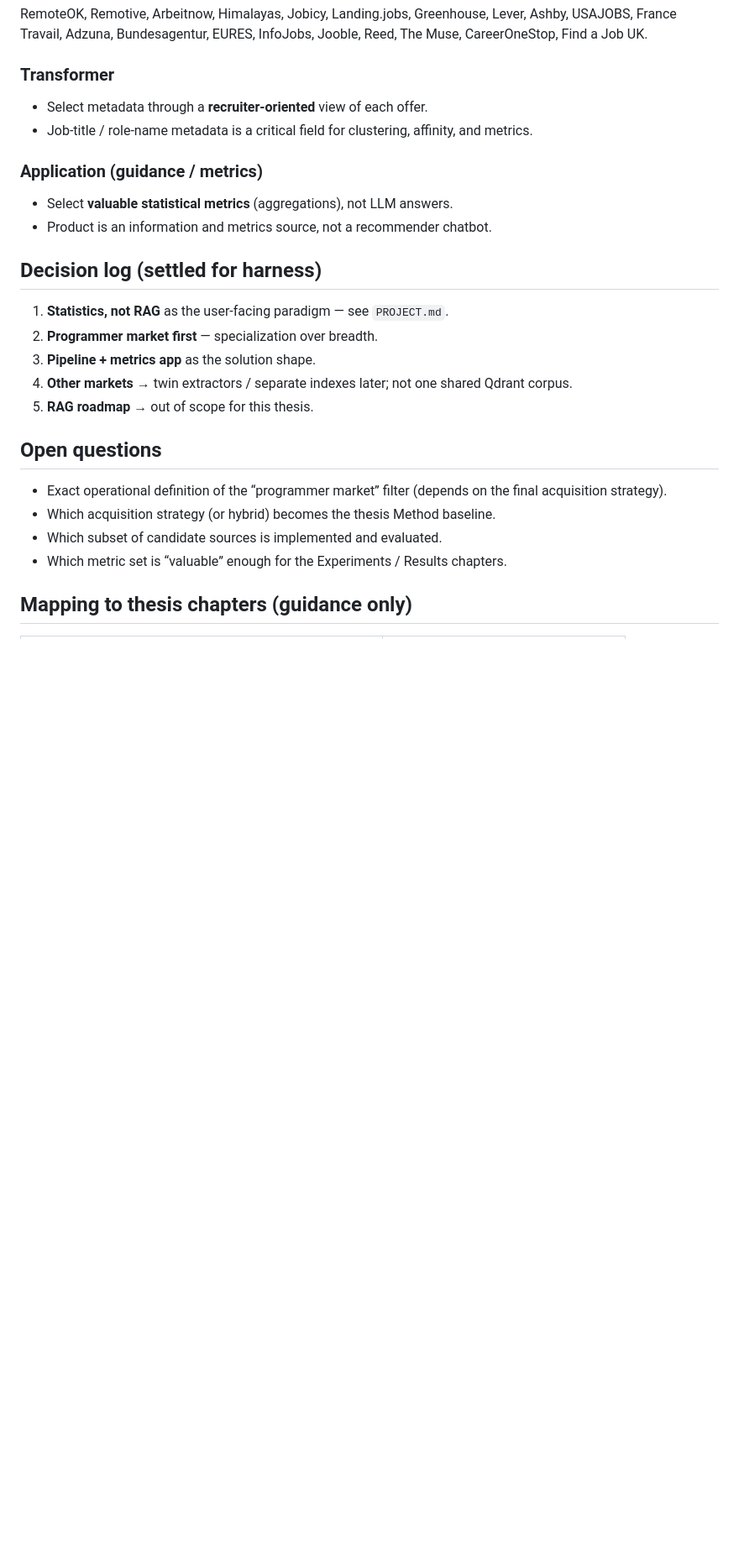
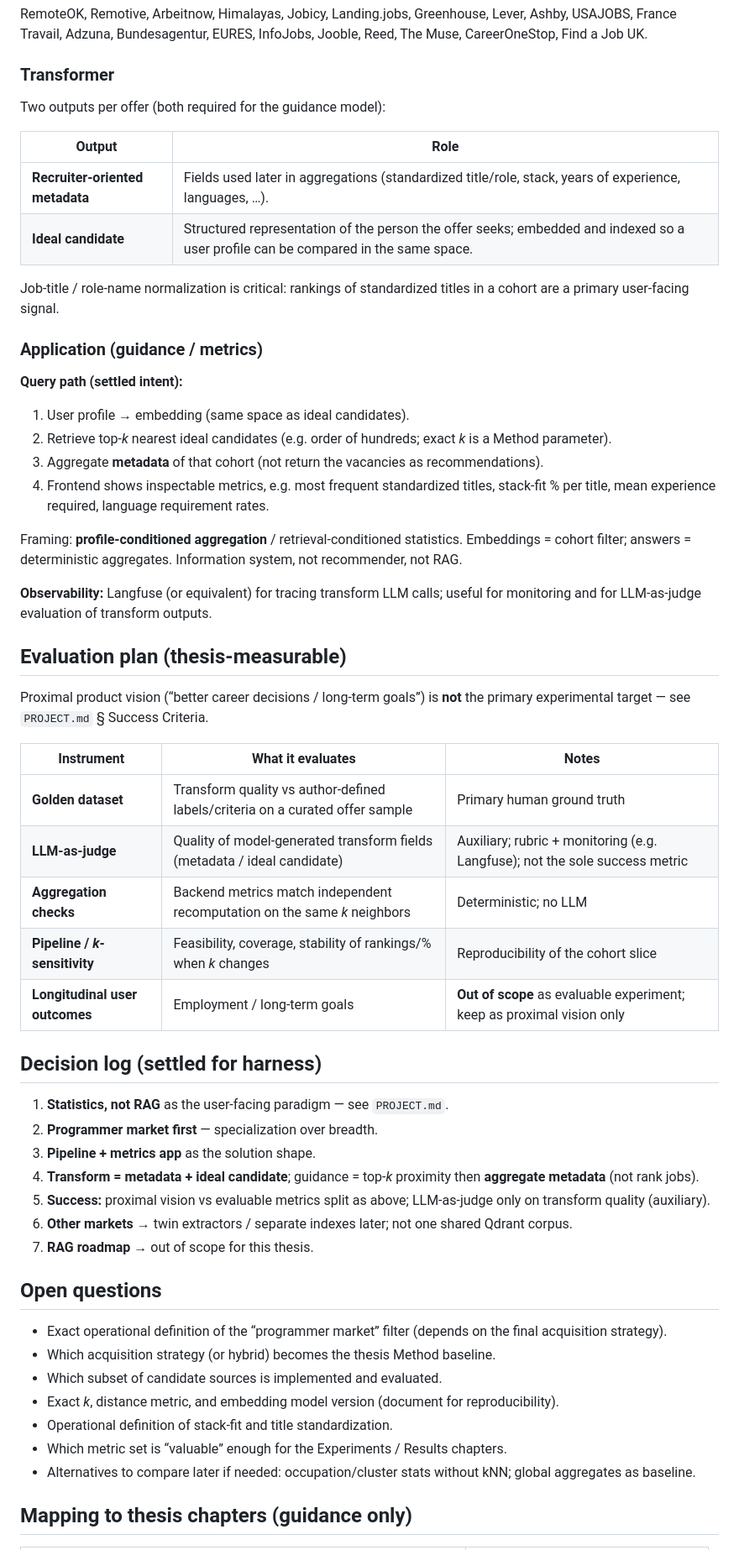
Before and after one commit to awnt9/skillpolaris-dissertation, a Markdown page: agent_context/DESIGN.md, the part around one of its changes. Shown at 84% size. GitHub-like rendering; blank space fills up the shorter version.

Commit message:
docs: capture cohort guidance and evaluation in harness

```diff
--- a/agent_context/DESIGN.md
+++ b/agent_context/DESIGN.md
@@ -61,28 +61,59 @@ RemoteOK, Remotive, Arbeitnow, Himalayas, Jobicy, Landing.jobs, Greenhouse, Leve
 
 ### Transformer
 
-- Select metadata through a **recruiter-oriented** view of each offer.
-- Job-title / role-name metadata is a critical field for clustering, affinity, and metrics.
+Two outputs per offer (both required for the guidance model):
+
+| Output | Role |
+|--------|------|
+| **Recruiter-oriented metadata** | Fields used later in aggregations (standardized title/role, stack, years of experience, languages, …). |
+| **Ideal candidate** | Structured representation of the person the offer seeks; embedded and indexed so a user profile can be compared in the same space. |
+
+Job-title / role-name normalization is critical: rankings of standardized titles in a cohort are a primary user-facing signal.
 
 ### Application (guidance / metrics)
 
-- Select **valuable statistical metrics** (aggregations), not LLM answers.
-- Product is an information and metrics source, not a recommender chatbot.
+**Query path (settled intent):**
+
+1. User profile → embedding (same space as ideal candidates).
+2. Retrieve top-*k* nearest ideal candidates (e.g. order of hundreds; exact *k* is a Method parameter).
+3. Aggregate **metadata** of that cohort (not return the vacancies as recommendations).
+4. Frontend shows inspectable metrics, e.g. most frequent standardized titles, stack-fit % per title, mean experience required, language requirement rates.
+
+Framing: **profile-conditioned aggregation** / retrieval-conditioned statistics. Embeddings = cohort filter; answers = deterministic aggregates. Information system, not recommender, not RAG.
+
+**Observability:** Langfuse (or equivalent) for tracing transform LLM calls; useful for monitoring and for LLM-as-judge evaluation of transform outputs.
+
+## Evaluation plan (thesis-measurable)
+
+Proximal product vision (“better career decisions / long-term goals”) is **not** the primary experimental target — see `PROJECT.md` § Success Criteria.
+
+| Instrument | What it evaluates | Notes |
+|------------|-------------------|--------|
+| **Golden dataset** | Transform quality vs author-defined labels/criteria on a curated offer sample | Primary human ground truth |
+| **LLM-as-judge** | Quality of model-generated transform fields (metadata / ideal candidate) | Auxiliary; rubric + monitoring (e.g. Langfuse); not the sole success metric |
+| **Aggregation checks** | Backend metrics match independent recomputation on the same *k* neighbors | Deterministic; no LLM |
+| **Pipeline / *k*-sensitivity** | Feasibility, coverage, stability of rankings/% when *k* changes | Reproducibility of the cohort slice |
+| **Longitudinal user outcomes** | Employment / long-term goals | **Out of scope** as evaluable experiment; keep as proximal vision only |
 
 ## Decision log (settled for harness)
 
 1. **Statistics, not RAG** as the user-facing paradigm — see `PROJECT.md`.
 2. **Programmer market first** — specialization over breadth.
 3. **Pipeline + metrics app** as the solution shape.
-4. **Other markets** → twin extractors / separate indexes later; not one shared Qdrant corpus.
-5. **RAG roadmap** → out of scope for this thesis.
+4. **Transform = metadata + ideal candidate**; guidance = top-*k* proximity then **aggregate metadata** (not rank jobs).
+5. **Success:** proximal vision vs evaluable metrics split as above; LLM-as-judge only on transform quality (auxiliary).
+6. **Other markets** → twin extractors / separate indexes later; not one shared Qdrant corpus.
+7. **RAG roadmap** → out of scope for this thesis.
 
 ## Open questions
 
 - Exact operational definition of the “programmer market” filter (depends on the final acquisition strategy).
 - Which acquisition strategy (or hybrid) becomes the thesis Method baseline.
 - Which subset of candidate sources is implemented and evaluated.
+- Exact *k*, distance metric, and embedding model version (document for reproducibility).
+- Operational definition of stack-fit and title standardization.
 - Which metric set is “valuable” enough for the Experiments / Results chapters.
+- Alternatives to compare later if needed: occupation/cluster stats without kNN; global aggregates as baseline.
 
 ## Mapping to thesis chapters (guidance only)
 
```
Also changed, not shown: other parts of agent_context/DESIGN.md (+6 -6 lines), agent_context/PROJECT.md (+25 -9 lines).
